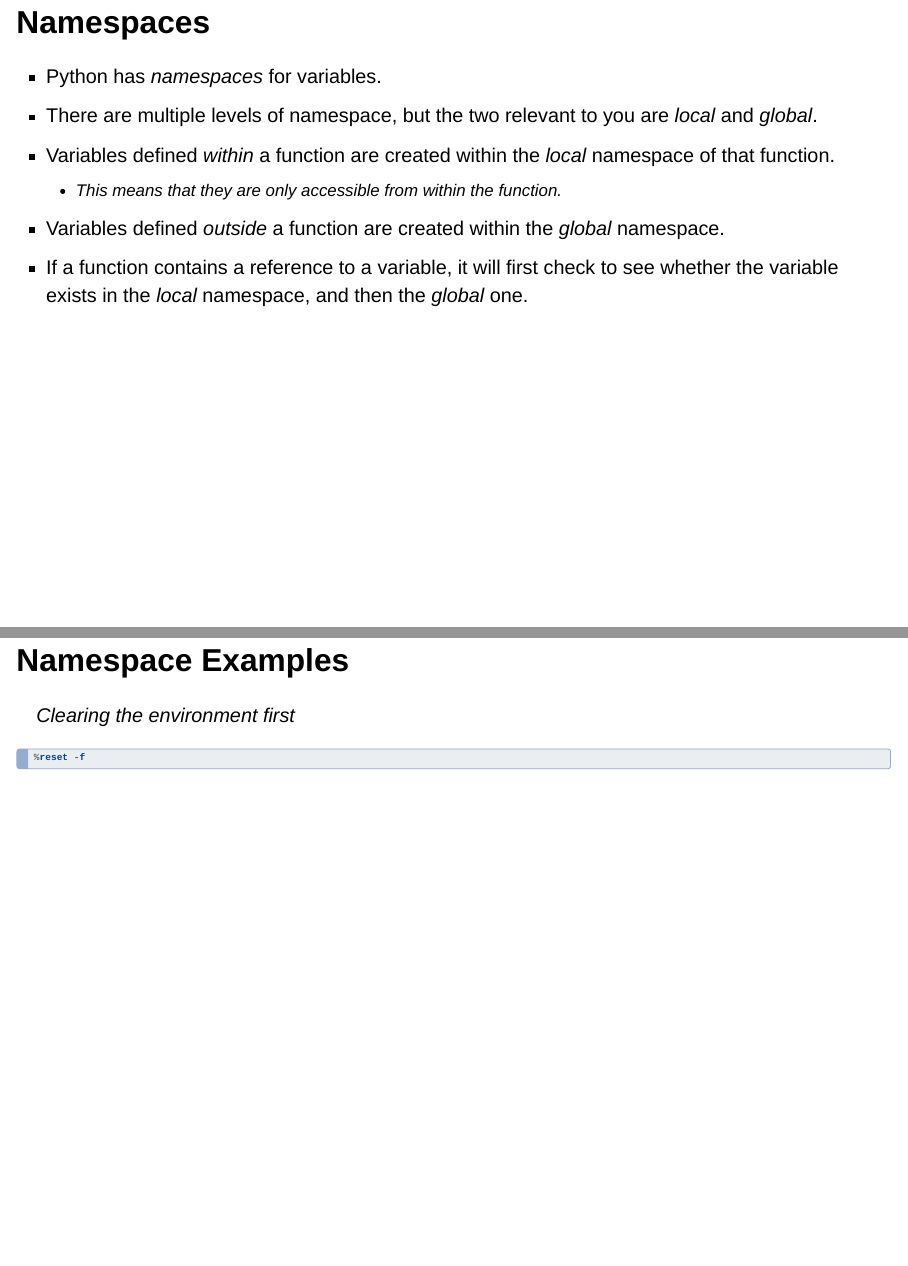
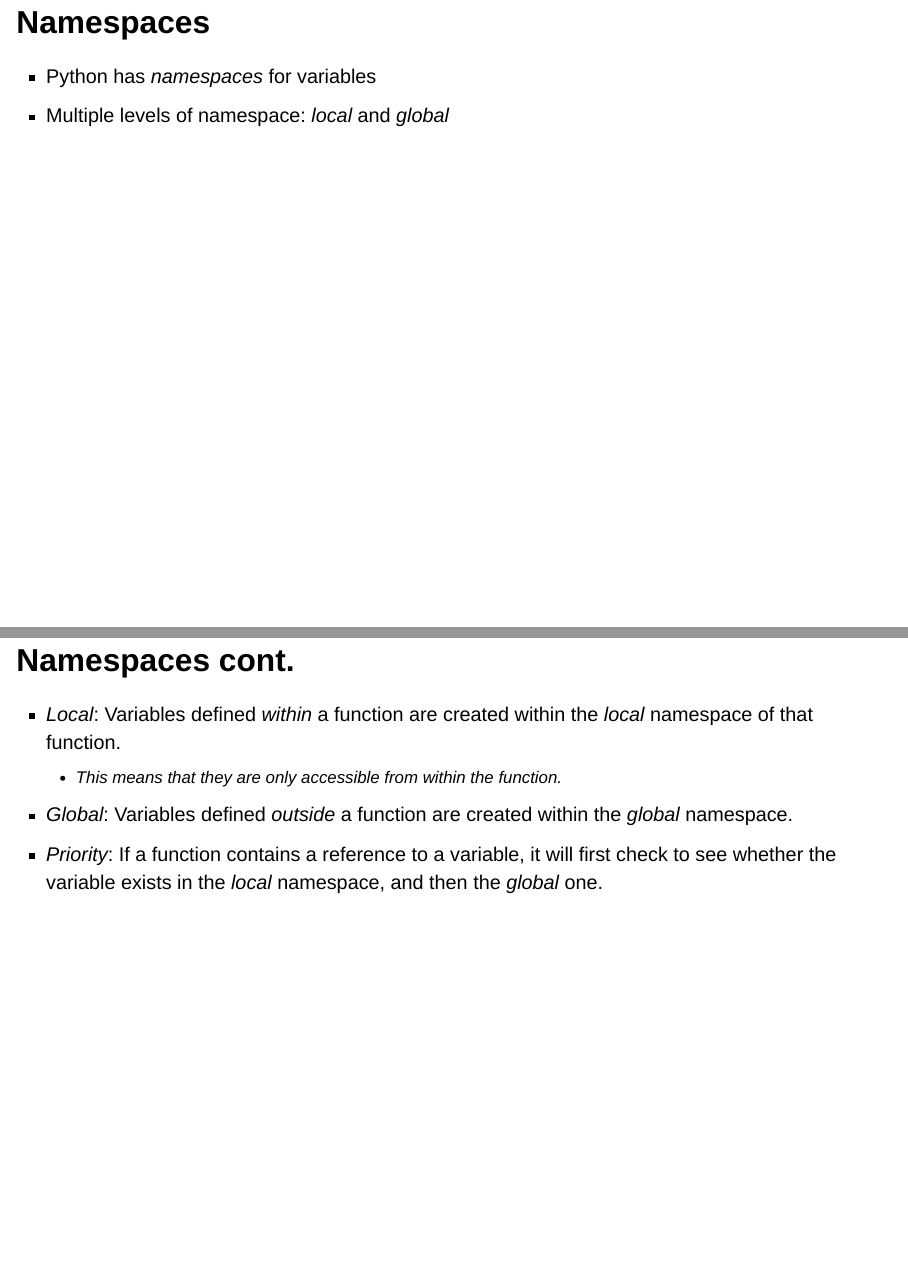
Before and after one commit to 634dev/ds3-intro-python, a Quarto document (slides/02_base_python.qmd): pages 51 and 52 of 61 before the commit and pages 51 and 52 of 62 after it, joined at a grey line. Rendered offline with R 4.5, knitr and Pandoc in place of Quarto, with nearby package versions; the code chunks are not run, so their results and figures are left out; drawn as Slidy slides in place of the format the file asks for.

Commit message:
Update spacing in part 2

```diff
--- a/slides/02_base_python.qmd
+++ b/slides/02_base_python.qmd
@@ -753,12 +753,15 @@ def add_one(x):
 
 ## Namespaces
 
-- Python has _namespaces_ for variables.
-- There are multiple levels of namespace, but the two relevant to you are _local_ and _global_.
-- Variables defined _within_ a function are created within the _local_ namespace of that function.
+- Python has _namespaces_ for variables
+- Multiple levels of namespace: _local_ and _global_
+
+## Namespaces cont.
+
+- _Local_: Variables defined _within_ a function are created within the _local_ namespace of that function.
     - This means that they are only accessible from within the function.
-- Variables defined _outside_ a function are created within the _global_ namespace.
-- If a function contains a reference to a variable, it will first check to see whether the variable exists in the _local_ namespace, and then the _global_ one.
+- _Global_: Variables defined _outside_ a function are created within the _global_ namespace.
+- _Priority_: If a function contains a reference to a variable, it will first check to see whether the variable exists in the _local_ namespace, and then the _global_ one.
 
 ## Namespace Examples
 
```
Also changed, not shown: slides/02_base_python.qmd (7 more changed lines).
